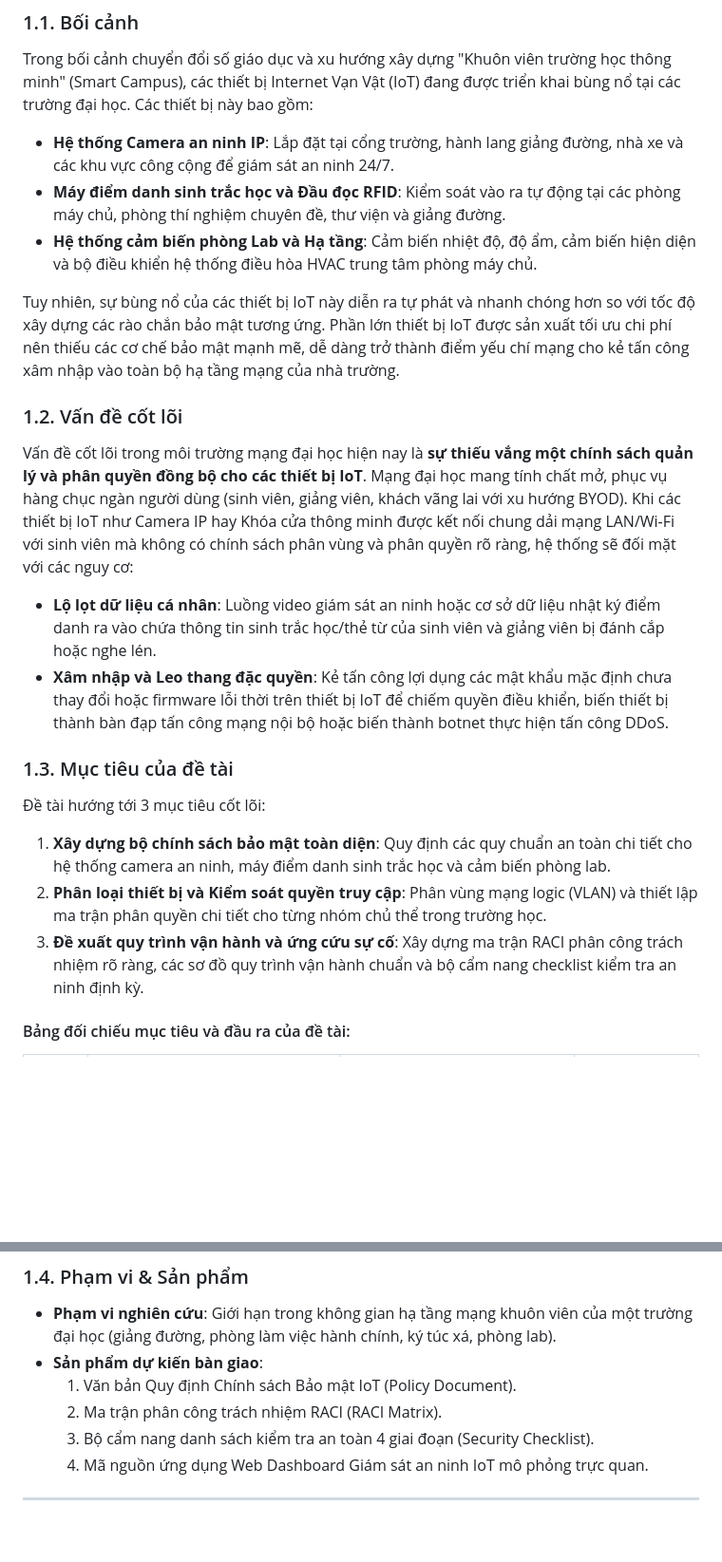
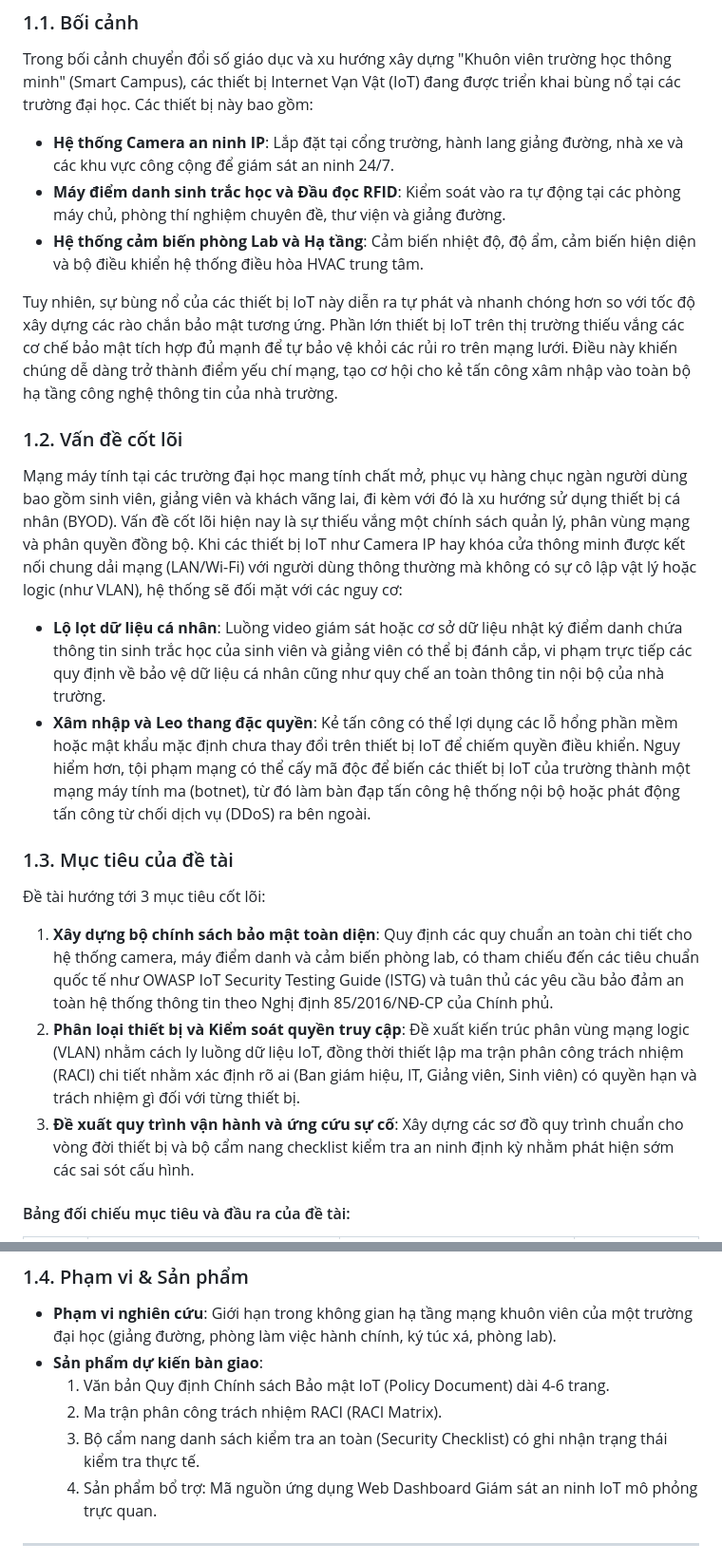
Before and after one commit to Hulk1809/IoT-security-policy-for-universities, a Markdown page: bao_cao_do_an.md, 2 parts joined by grey strips. Shown at 95% size. Drawn GitHub-style; blank space fills up the shorter version.

Commit message:
docs: Update Chapter 1 in bao_cao_do_an.md with refined context and ISTG/NĐ 85 references

```diff
--- a/bao_cao_do_an.md
+++ b/bao_cao_do_an.md
@@ -12,21 +12,20 @@
 Trong bối cảnh chuyển đổi số giáo dục và xu hướng xây dựng "Khuôn viên trường học thông minh" (Smart Campus), các thiết bị Internet Vạn Vật (IoT) đang được triển khai bùng nổ tại các trường đại học. Các thiết bị này bao gồm:
 *   **Hệ thống Camera an ninh IP**: Lắp đặt tại cổng trường, hành lang giảng đường, nhà xe và các khu vực công cộng để giám sát an ninh 24/7.
 *   **Máy điểm danh sinh trắc học và Đầu đọc RFID**: Kiểm soát vào ra tự động tại các phòng máy chủ, phòng thí nghiệm chuyên đề, thư viện và giảng đường.
-*   **Hệ thống cảm biến phòng Lab và Hạ tầng**: Cảm biến nhiệt độ, độ ẩm, cảm biến hiện diện và bộ điều khiển hệ thống điều hòa HVAC trung tâm phòng máy chủ.
+*   **Hệ thống cảm biến phòng Lab và Hạ tầng**: Cảm biến nhiệt độ, độ ẩm, cảm biến hiện diện và bộ điều khiển hệ thống điều hòa HVAC trung tâm.
 
-Tuy nhiên, sự bùng nổ của các thiết bị IoT này diễn ra tự phát và nhanh chóng hơn so với tốc độ xây dựng các rào chắn bảo mật tương ứng. Phần lớn thiết bị IoT được sản xuất tối ưu chi phí nên thiếu các cơ chế bảo mật mạnh mẽ, dễ dàng trở thành điểm yếu chí mạng cho kẻ tấn công xâm nhập vào toàn bộ hạ tầng mạng của nhà trường.
+Tuy nhiên, sự bùng nổ của các thiết bị IoT này diễn ra tự phát và nhanh chóng hơn so với tốc độ xây dựng các rào chắn bảo mật tương ứng. Phần lớn thiết bị IoT trên thị trường thiếu vắng các cơ chế bảo mật tích hợp đủ mạnh để tự bảo vệ khỏi các rủi ro trên mạng lưới. Điều này khiến chúng dễ dàng trở thành điểm yếu chí mạng, tạo cơ hội cho kẻ tấn công xâm nhập vào toàn bộ hạ tầng công nghệ thông tin của nhà trường.
 
 ### 1.2. Vấn đề cốt lõi
-Vấn đề cốt lõi trong môi trường mạng đại học hiện nay là **sự thiếu vắng một chính sách quản lý và phân quyền đồng bộ cho các thiết bị IoT**.
-Mạng đại học mang tính chất mở, phục vụ hàng chục ngàn người dùng (sinh viên, giảng viên, khách vãng lai với xu hướng BYOD). Khi các thiết bị IoT như Camera IP hay Khóa cửa thông minh được kết nối chung dải mạng LAN/Wi-Fi với sinh viên mà không có chính sách phân vùng và phân quyền rõ ràng, hệ thống sẽ đối mặt với các nguy cơ:
-*   **Lộ lọt dữ liệu cá nhân**: Luồng video giám sát an ninh hoặc cơ sở dữ liệu nhật ký điểm danh ra vào chứa thông tin sinh trắc học/thẻ từ của sinh viên và giảng viên bị đánh cắp hoặc nghe lén.
-*   **Xâm nhập và Leo thang đặc quyền**: Kẻ tấn công lợi dụng các mật khẩu mặc định chưa thay đổi hoặc firmware lỗi thời trên thiết bị IoT để chiếm quyền điều khiển, biến thiết bị thành bàn đạp tấn công mạng nội bộ hoặc biến thành botnet thực hiện tấn công DDoS.
+Mạng máy tính tại các trường đại học mang tính chất mở, phục vụ hàng chục ngàn người dùng bao gồm sinh viên, giảng viên và khách vãng lai, đi kèm với đó là xu hướng sử dụng thiết bị cá nhân (BYOD). Vấn đề cốt lõi hiện nay là sự thiếu vắng một chính sách quản lý, phân vùng mạng và phân quyền đồng bộ. Khi các thiết bị IoT như Camera IP hay khóa cửa thông minh được kết nối chung dải mạng (LAN/Wi-Fi) với người dùng thông thường mà không có sự cô lập vật lý hoặc logic (như VLAN), hệ thống sẽ đối mặt với các nguy cơ:
+*   **Lộ lọt dữ liệu cá nhân**: Luồng video giám sát hoặc cơ sở dữ liệu nhật ký điểm danh chứa thông tin sinh trắc học của sinh viên và giảng viên có thể bị đánh cắp, vi phạm trực tiếp các quy định về bảo vệ dữ liệu cá nhân cũng như quy chế an toàn thông tin nội bộ của nhà trường.
+*   **Xâm nhập và Leo thang đặc quyền**: Kẻ tấn công có thể lợi dụng các lỗ hổng phần mềm hoặc mật khẩu mặc định chưa thay đổi trên thiết bị IoT để chiếm quyền điều khiển. Nguy hiểm hơn, tội phạm mạng có thể cấy mã độc để biến các thiết bị IoT của trường thành một mạng máy tính ma (botnet), từ đó làm bàn đạp tấn công hệ thống nội bộ hoặc phát động tấn công từ chối dịch vụ (DDoS) ra bên ngoài.
 
 ### 1.3. Mục tiêu của đề tài
 Đề tài hướng tới 3 mục tiêu cốt lõi:
-1.  **Xây dựng bộ chính sách bảo mật toàn diện**: Quy định các quy chuẩn an toàn chi tiết cho hệ thống camera an ninh, máy điểm danh sinh trắc học và cảm biến phòng lab.
-2.  **Phân loại thiết bị và Kiểm soát quyền truy cập**: Phân vùng mạng logic (VLAN) và thiết lập ma trận phân quyền chi tiết cho từng nhóm chủ thể trong trường học.
-3.  **Đề xuất quy trình vận hành và ứng cứu sự cố**: Xây dựng ma trận RACI phân công trách nhiệm rõ ràng, các sơ đồ quy trình vận hành chuẩn và bộ cẩm nang checklist kiểm tra an ninh định kỳ.
+1.  **Xây dựng bộ chính sách bảo mật toàn diện**: Quy định các quy chuẩn an toàn chi tiết cho hệ thống camera, máy điểm danh và cảm biến phòng lab, có tham chiếu đến các tiêu chuẩn quốc tế như OWASP IoT Security Testing Guide (ISTG) và tuân thủ các yêu cầu bảo đảm an toàn hệ thống thông tin theo Nghị định 85/2016/NĐ-CP của Chính phủ.
+2.  **Phân loại thiết bị và Kiểm soát quyền truy cập**: Đề xuất kiến trúc phân vùng mạng logic (VLAN) nhằm cách ly luồng dữ liệu IoT, đồng thời thiết lập ma trận phân công trách nhiệm (RACI) chi tiết nhằm xác định rõ ai (Ban giám hiệu, IT, Giảng viên, Sinh viên) có quyền hạn và trách nhiệm gì đối với từng thiết bị.
+3.  **Đề xuất quy trình vận hành và ứng cứu sự cố**: Xây dựng các sơ đồ quy trình chuẩn cho vòng đời thiết bị và bộ cẩm nang checklist kiểm tra an ninh định kỳ nhằm phát hiện sớm các sai sót cấu hình.
 
 #### Bảng đối chiếu mục tiêu và đầu ra của đề tài:
 
@@ -39,10 +38,10 @@ Mạng đại học mang tính chất mở, phục vụ hàng chục ngàn ngư
 ### 1.4. Phạm vi & Sản phẩm
 *   **Phạm vi nghiên cứu**: Giới hạn trong không gian hạ tầng mạng khuôn viên của một trường đại học (giảng đường, phòng làm việc hành chính, ký túc xá, phòng lab).
 *   **Sản phẩm dự kiến bàn giao**:
-    1.  Văn bản Quy định Chính sách Bảo mật IoT (Policy Document).
+    1.  Văn bản Quy định Chính sách Bảo mật IoT (Policy Document) dài 4-6 trang.
     2.  Ma trận phân công trách nhiệm RACI (RACI Matrix).
-    3.  Bộ cẩm nang danh sách kiểm tra an toàn 4 giai đoạn (Security Checklist).
-    4.  Mã nguồn ứng dụng Web Dashboard Giám sát an ninh IoT mô phỏng trực quan.
+    3.  Bộ cẩm nang danh sách kiểm tra an toàn (Security Checklist) có ghi nhận trạng thái kiểm tra thực tế.
+    4.  Sản phẩm bổ trợ: Mã nguồn ứng dụng Web Dashboard Giám sát an ninh IoT mô phỏng trực quan.
 
 ---
 
```
